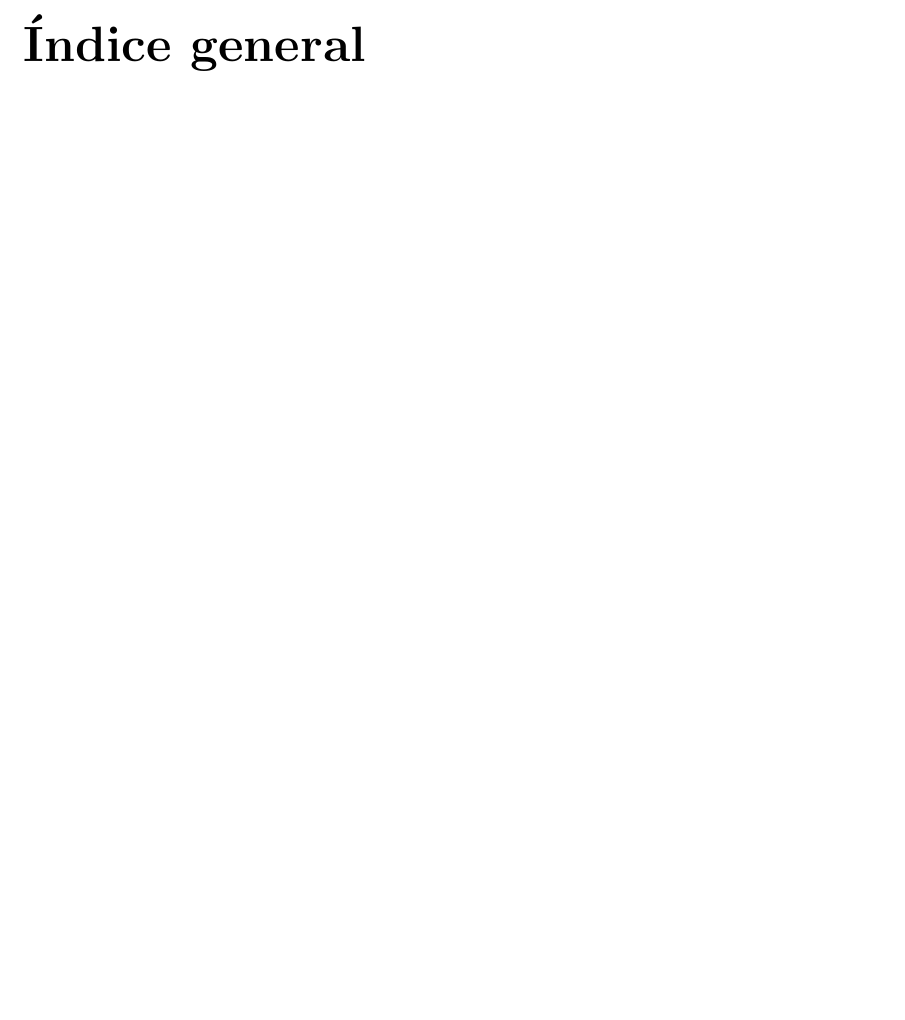
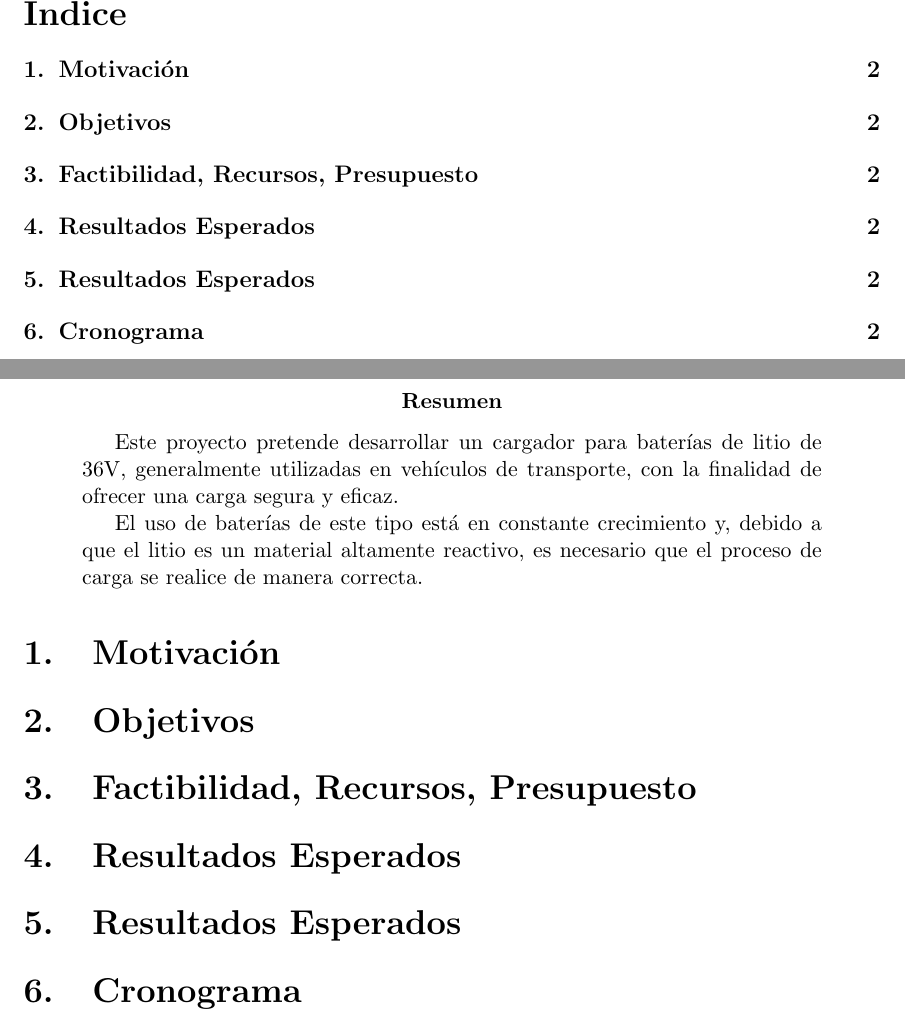
Before and after one commit to enzosanchezc/proyecto-final, a LaTeX paper (main.tex, which reads sections/cronograma.tex, sections/factibilidad.tex, sections/motivacion.tex): part of page 2 of 2 before the commit and two parts of pages 2 and 3 of 3 after it, the two joined at a grey line, cut so that both start at the same text, the shorter picture padded with empty space. Compiled offline with pdfLaTeX.

Commit message:
Formulación del proyecto

```diff
--- a/main.tex
+++ b/main.tex
@@ -1,4 +1,4 @@
-\documentclass[12pt]{report}
+\documentclass[12pt]{article}
 \usepackage[utf8]{inputenc}
 \usepackage[spanish]{babel}
 \usepackage[letterpaper]{geometry}
--- /dev/null
+++ b/sections/cronograma.tex
@@ -0,0 +1 @@
+\section{Cronograma}
--- /dev/null
+++ b/sections/factibilidad.tex
@@ -0,0 +1 @@
+\section{Factibilidad, Recursos, Presupuesto}
--- /dev/null
+++ b/sections/motivacion.tex
@@ -0,0 +1 @@
+\section{Motivación}
--- /dev/null
+++ b/sections/objetivos.tex
@@ -0,0 +1 @@
+\section{Objetivos}
--- /dev/null
+++ b/sections/resultados.tex
@@ -0,0 +1 @@
+\section{Resultados Esperados}
--- /dev/null
+++ b/sections/resumen.tex
@@ -0,0 +1,10 @@
+\begin{abstract}
+    Este proyecto pretende desarrollar un cargador para baterías de litio de 36V,
+    generalmente utilizadas en vehículos de transporte,
+    con la finalidad de ofrecer una carga segura y eficaz.
+
+    El uso de baterías de este tipo está en constante crecimiento y,
+    debido a que el litio es un material altamente reactivo,
+    es necesario que el proceso de carga se realice de manera correcta.
+
+\end{abstract}
```
Also changed, not shown: sections/actividades.tex (added, +1 -0 lines), main.tex (11 more changed lines).
